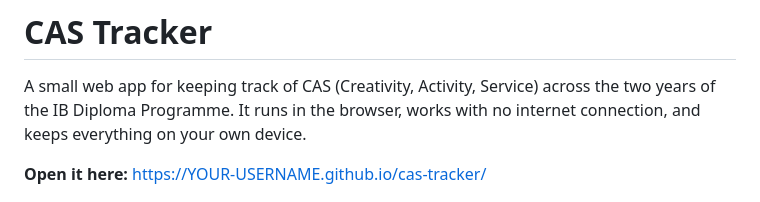
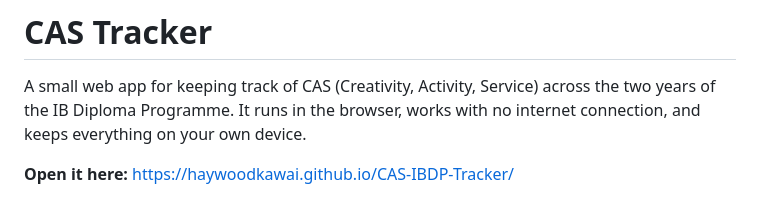
Before and after one commit to Haywoodkawai/CAS-IBDP-Tracker, a Markdown page: README.md, the part around the change. Drawn GitHub-style.

Commit message:
Fix GitHub Pages link in README
Updated the GitHub Pages link in the README to reflect the correct username.

```diff
--- a/README.md
+++ b/README.md
@@ -4,7 +4,7 @@ A small web app for keeping track of CAS (Creativity, Activity, Service) across
 IB Diploma Programme. It runs in the browser, works with no internet connection, and keeps everything
 on your own device.
 
-**Open it here:** https://YOUR-USERNAME.github.io/cas-tracker/
+**Open it here:** https://haywoodkawai.github.io/CAS-IBDP-Tracker/
 
 ![The overview page: a coverage band across the whole programme, a ring chart of strand balance and a week-by-week countdown](screenshot.png)
 
```
